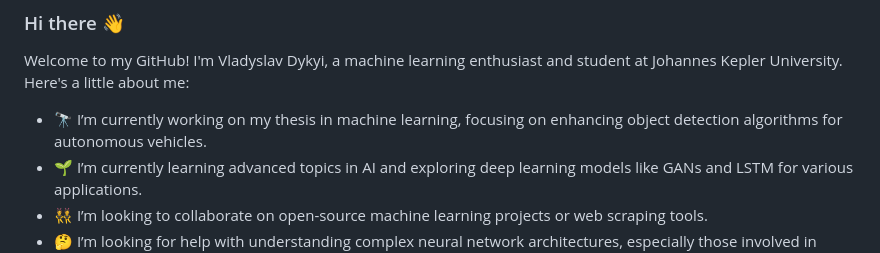
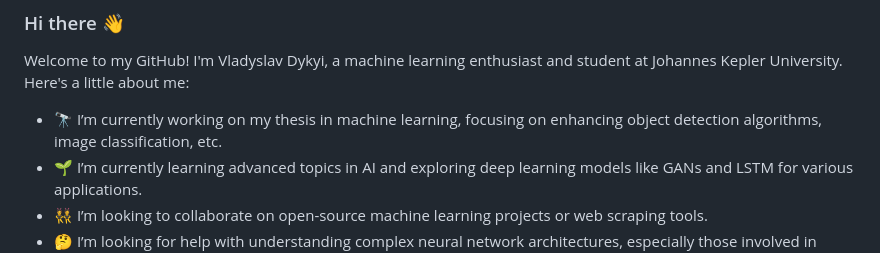
Before and after one commit to dykyivladk1/dykyivladk1, a Markdown page: README.md, the part around the change. Drawn GitHub-style.

```diff
--- a/README.md
+++ b/README.md
@@ -2,7 +2,7 @@
 
 Welcome to my GitHub! I'm Vladyslav Dykyi, a machine learning enthusiast and student at Johannes Kepler University. Here's a little about me:
 
-- 🔭 I’m currently working on my thesis in machine learning, focusing on enhancing object detection algorithms for autonomous vehicles.
+- 🔭 I’m currently working on my thesis in machine learning, focusing on enhancing object detection algorithms, image classification, etc.
 - 🌱 I’m currently learning advanced topics in AI and exploring deep learning models like GANs and LSTM for various applications.
 - 👯 I’m looking to collaborate on open-source machine learning projects or web scraping tools.
 - 🤔 I’m looking for help with understanding complex neural network architectures, especially those involved in generative models.
```
